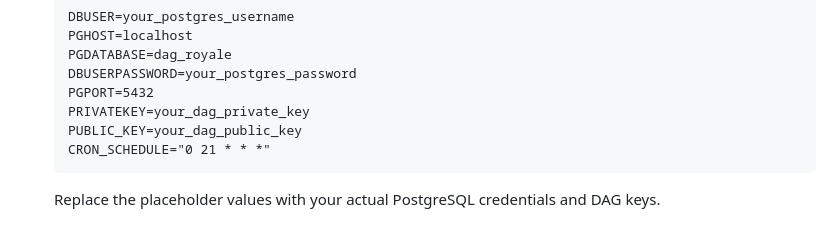
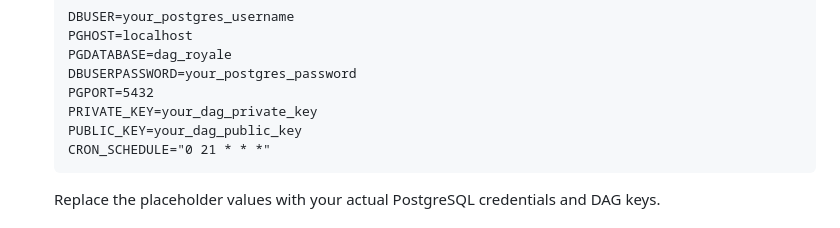
Before and after one commit to deveur1000/dag-royale, a Markdown page: INSTALL.md, the part around the change. Rendered like a GitHub page.

````diff
--- a/INSTALL.md
+++ b/INSTALL.md
@@ -61,7 +61,7 @@ npm install
    PGDATABASE=dag_royale
    DBUSERPASSWORD=your_postgres_password
    PGPORT=5432
-   PRIVATEKEY=your_dag_private_key
+   PRIVATE_KEY=your_dag_private_key
    PUBLIC_KEY=your_dag_public_key
    CRON_SCHEDULE="0 21 * * *"
    ```
````
